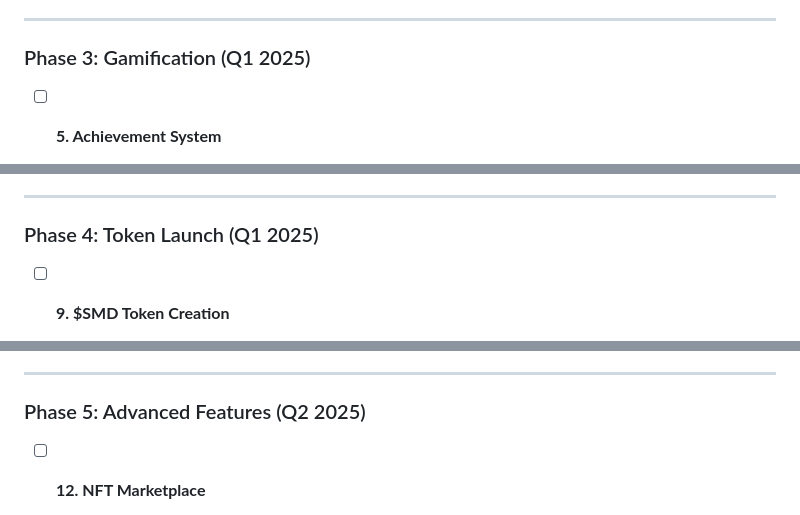
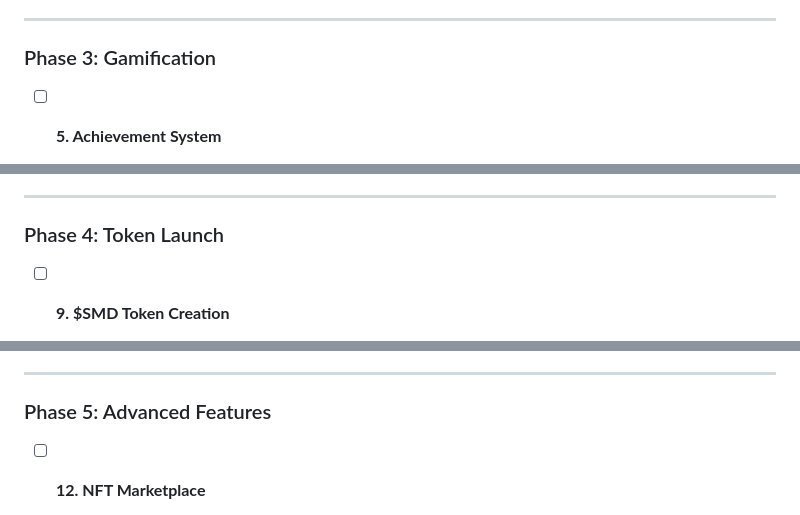
Before and after one commit to gurudenoensenarnada-ai/solana-million-grid, a Markdown page: public/whitepaper-smd.md, 3 parts joined by grey strips. GitHub-like rendering.

```diff
--- a/public/whitepaper-smd.md
+++ b/public/whitepaper-smd.md
@@ -312,7 +312,7 @@ Status: In Development (Q1 2025)
 
 ---
 
-### Phase 3: Gamification (Q1 2025)
+### Phase 3: Gamification
 
 - [ ] **5. Achievement System**
   - Unlock badges for milestones
@@ -340,7 +340,7 @@ Status: In Development (Q1 2025)
 
 ---
 
-### Phase 4: Token Launch (Q1 2025)
+### Phase 4: Token Launch
 
 - [ ] **9. $SMD Token Creation**
   - SPL token deployment
@@ -362,7 +362,7 @@ Status: In Development (Q1 2025)
 
 ---
 
-### Phase 5: Advanced Features (Q2 2025)
+### Phase 5: Advanced Features
 
 - [ ] **12. NFT Marketplace**
   - Convert pixels to tradeable NFTs
```
Also changed, not shown: other parts of public/whitepaper-smd.md (+21 -21 lines).
